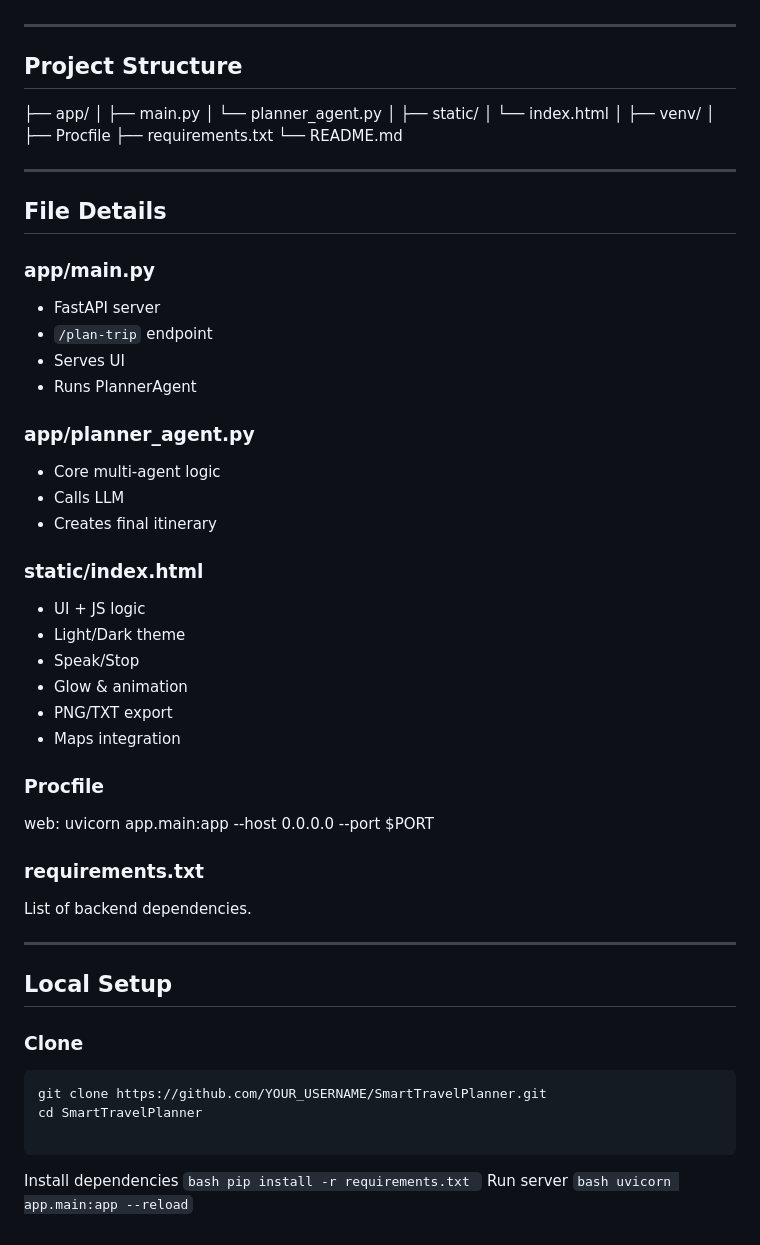
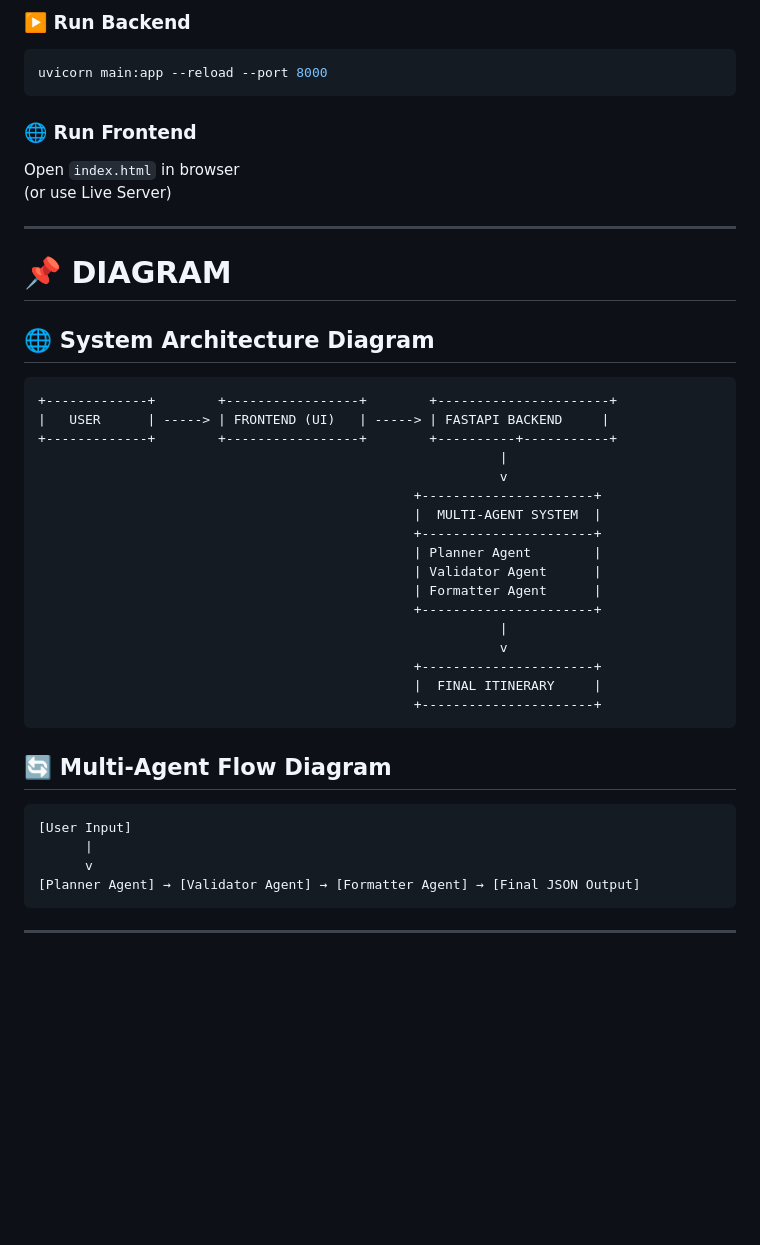
Before and after one commit to whoistausif/SmartTravelPlanner, a Markdown page: README.md, the part around one of its changes. Rendered like a GitHub page; blank space fills up the shorter version.

````diff
--- a/README.md
+++ b/README.md
@@ -83,60 +72,43 @@ Final Itinerary → Shown in UI
+### ▶️ Run Backend
+```bash
+uvicorn main:app --reload --port 8000
+```
+
+### 🌐 Run Frontend
+Open `index.html` in browser
+(or use Live Server)
 
 ---
 
-## Project Structure
-├── app/
-│ ├── main.py
-│ └── planner_agent.py
-│
-├── static/
-│ └── index.html
-│
-├── venv/
-│
-├── Procfile
-├── requirements.txt
-└── README.md
+# 📌 DIAGRAM
+
+## 🌐 System Architecture Diagram
+```
++-------------+        +-----------------+        +----------------------+
+|   USER      | -----> | FRONTEND (UI)   | -----> | FASTAPI BACKEND     |
++-------------+        +-----------------+        +----------+-----------+
+                                                           |
+                                                           v
+                                                +----------------------+
+                                                |  MULTI-AGENT SYSTEM  |
+                                                +----------------------+
+                                                | Planner Agent        |
+                                                | Validator Agent      |
+                                                | Formatter Agent      |
+                                                +----------------------+
+                                                           |
+                                                           v
+                                                +----------------------+
+                                                |  FINAL ITINERARY     |
+                                                +----------------------+
+```
+
+## 🔄 Multi-Agent Flow Diagram
+```
+[User Input]
+      |
+      v
+[Planner Agent] → [Validator Agent] → [Formatter Agent] → [Final JSON Output]
+```
 
 ---
-
-## File Details
-
-### app/main.py
-- FastAPI server
-- `/plan-trip` endpoint
-- Serves UI
-- Runs PlannerAgent
-
-### app/planner_agent.py
-- Core multi-agent logic
-- Calls LLM
-- Creates final itinerary
-
-### static/index.html
-- UI + JS logic
-- Light/Dark theme
-- Speak/Stop
-- Glow & animation
-- PNG/TXT export
-- Maps integration
-
-### Procfile
-web: uvicorn app.main:app --host 0.0.0.0 --port $PORT
-
-### requirements.txt
-List of backend dependencies.
-
----
-
-## Local Setup
-
-### Clone
-```bash
-git clone https://github.com/YOUR_USERNAME/SmartTravelPlanner.git
-cd SmartTravelPlanner
-
-```
-Install dependencies
-```bash pip install -r requirements.txt ```
-Run server
-```bash uvicorn app.main:app --reload```
````
Also changed, not shown: other parts of README.md (+53 -64 lines).
